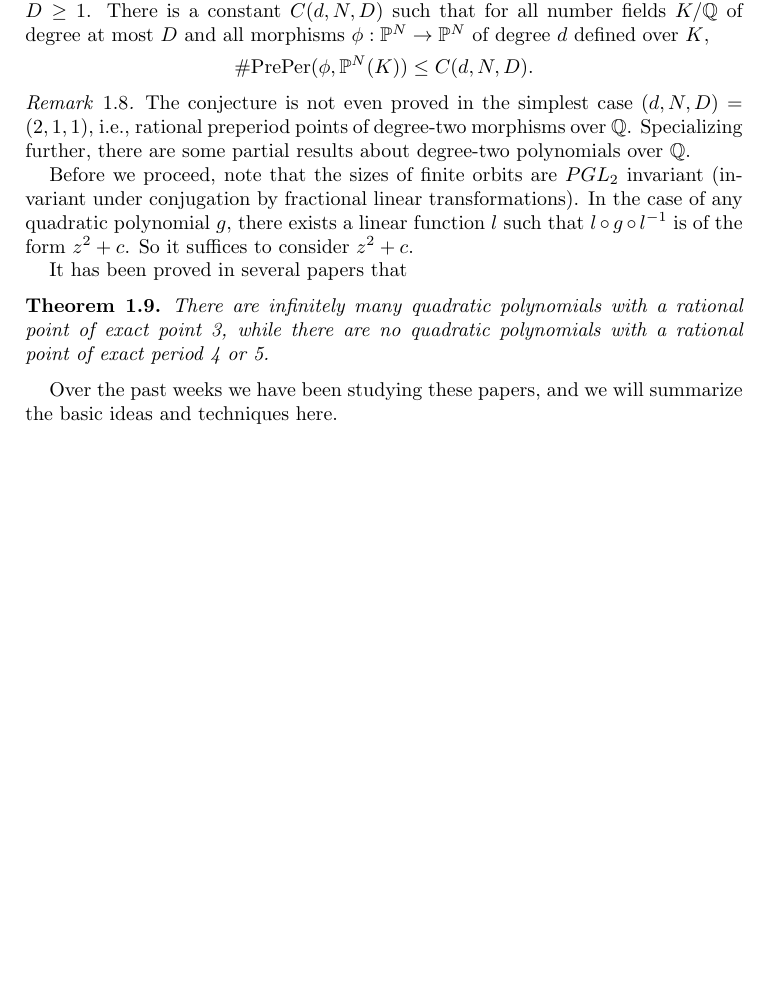
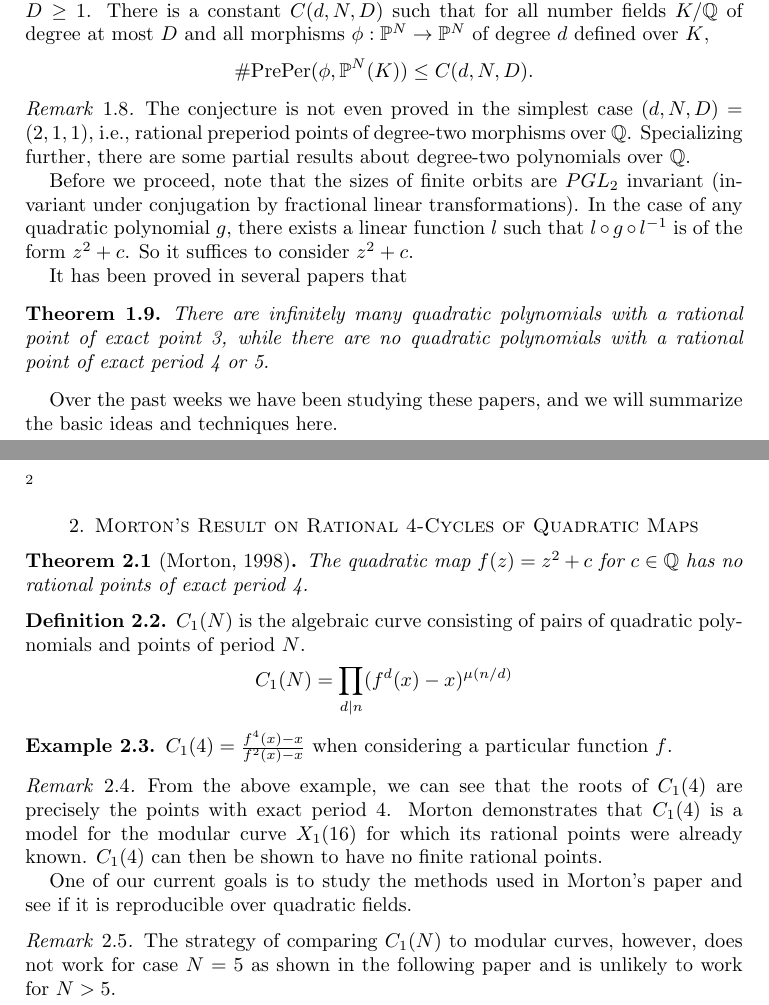
Before and after one commit to RobinZ16/report, a LaTeX paper (presentation-1.tex): part of the page before the commit and two parts of pages 1 and 2 of 2 after it, the two joined at a grey line, cut so that both start at the same text, the shorter picture padded with empty space. Compiled offline with pdfLaTeX.

Commit message:
add Morton section
Added a brief section on Morton's paper

```diff
--- a/presentation-1.tex
+++ b/presentation-1.tex
@@ -131,4 +131,41 @@
 Over the past weeks we have been studying these papers, and we will
 summarize the basic ideas and techniques here.
 
+\section{Morton's Result on Rational 4-Cycles of Quadratic Maps}
+
+\begin{theorem} [Morton, 1998]
+	The quadratic map $f(z) = z^2 + c$ for $c \in \Q$ has no rational
+	points of exact period 4.
+\end{theorem}
+
+\begin{definition}
+	$C_1(N)$ is the algebraic curve consisting of pairs of quadratic
+	polynomials and points of period $N$.
+	\[
+	C_1(N) = \prod_{d|n}(f^d(x) - x)^{\mu(n/d)}
+	\]
+\end{definition}
+
+\begin{example}
+	$C_1(4) = \frac{f^4(x) - x}{f^2(x) - x}$ when considering a
+	particular function $f$.
+\end{example}
+
+\begin{remark}
+	From the above example, we can see that the roots of $C_1(4)$ are
+	precisely the points with exact period 4. Morton demonstrates
+	that $C_1(4)$ is a model for the modular curve $X_1(16)$ for
+	which its rational points were already known. $C_1(4)$ can then
+	be shown to have no finite rational points.
+
+	One of our current goals is to study the methods used in Morton's
+	paper and see if it is reproducible over quadratic fields.
+\end{remark}
+
+\begin{remark}
+	The strategy of comparing $C_1(N)$ to modular curves, however,
+	does not work for case $N = 5$ as shown in the following paper
+	and is unlikely to work for $N > 5$.
+\end{remark}
+
 \end{document}
```
